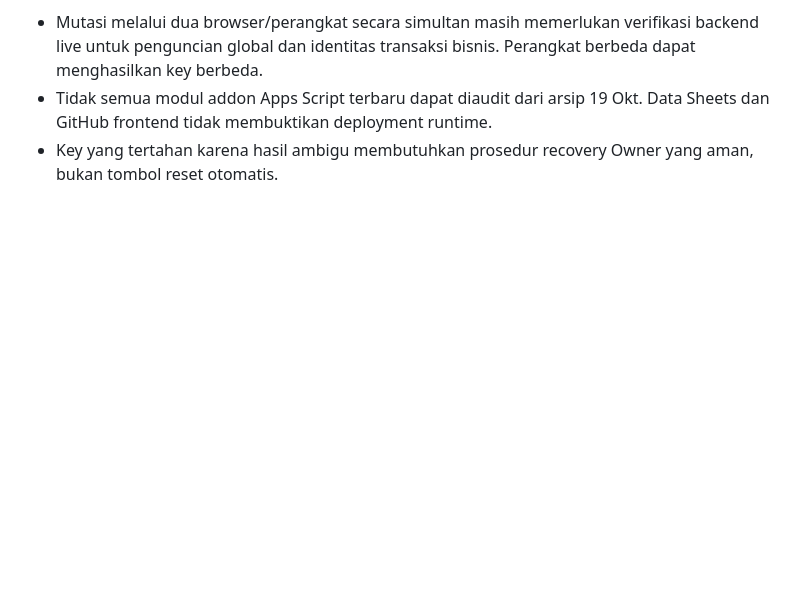
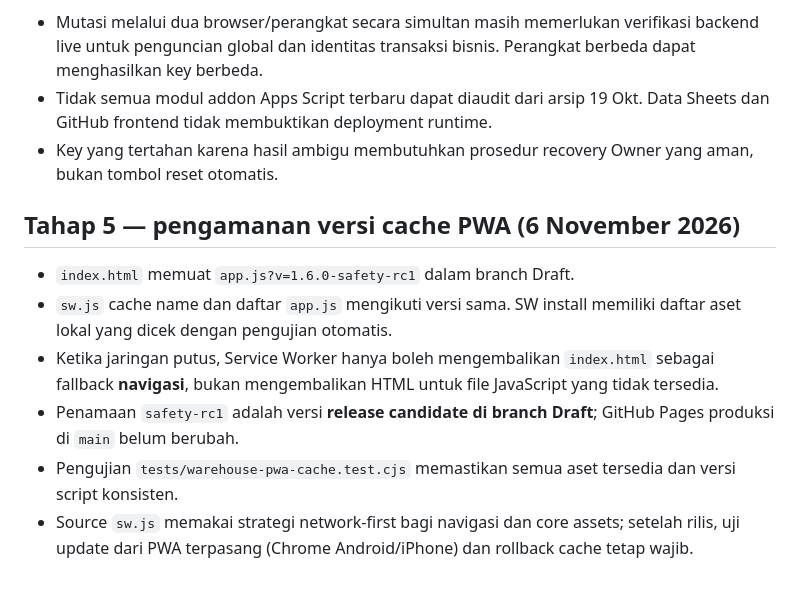
Before and after one commit to willscoffee95-collab/wills-warehouse, a Markdown page: docs/WAREHOUSE-V16-STABILIZATION.md, the part around the change. Drawn GitHub-style; blank space fills up the shorter version.

Commit message:
docs(warehouse): add PWA cache safety and safe rollback gate

```diff
--- a/docs/WAREHOUSE-V16-STABILIZATION.md
+++ b/docs/WAREHOUSE-V16-STABILIZATION.md
@@ -104,3 +104,11 @@ Perampingan dinyatakan selesai hanya jika fungsi operasional asli tetap berjalan
 - Mutasi melalui dua browser/perangkat secara simultan masih memerlukan verifikasi backend live untuk penguncian global dan identitas transaksi bisnis. Perangkat berbeda dapat menghasilkan key berbeda.
 - Tidak semua modul addon Apps Script terbaru dapat diaudit dari arsip 19 Okt. Data Sheets dan GitHub frontend tidak membuktikan deployment runtime.
 - Key yang tertahan karena hasil ambigu membutuhkan prosedur recovery Owner yang aman, bukan tombol reset otomatis.
+
+## Tahap 5 — pengamanan versi cache PWA (6 November 2026)
+- `index.html` memuat `app.js?v=1.6.0-safety-rc1` dalam branch Draft.
+- `sw.js` cache name dan daftar `app.js` mengikuti versi sama. SW install memiliki daftar aset lokal yang dicek dengan pengujian otomatis.
+- Ketika jaringan putus, Service Worker hanya boleh mengembalikan `index.html` sebagai fallback **navigasi**, bukan mengembalikan HTML untuk file JavaScript yang tidak tersedia.
+- Penamaan `safety-rc1` adalah versi **release candidate di branch Draft**; GitHub Pages produksi di `main` belum berubah.
+- Pengujian `tests/warehouse-pwa-cache.test.cjs` memastikan semua aset tersedia dan versi script konsisten.
+- Source `sw.js` memakai strategi network-first bagi navigasi dan core assets; setelah rilis, uji update dari PWA terpasang (Chrome Android/iPhone) dan rollback cache tetap wajib.
```
